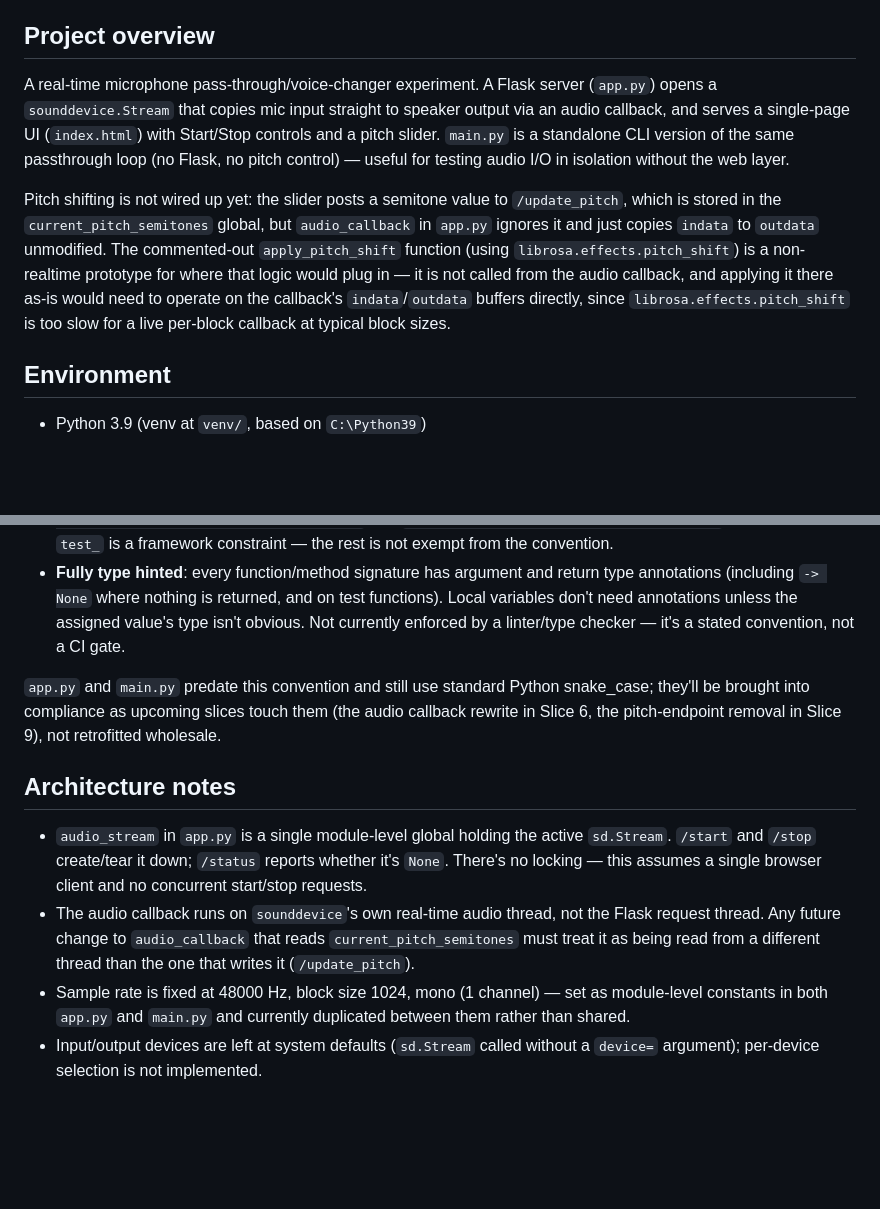
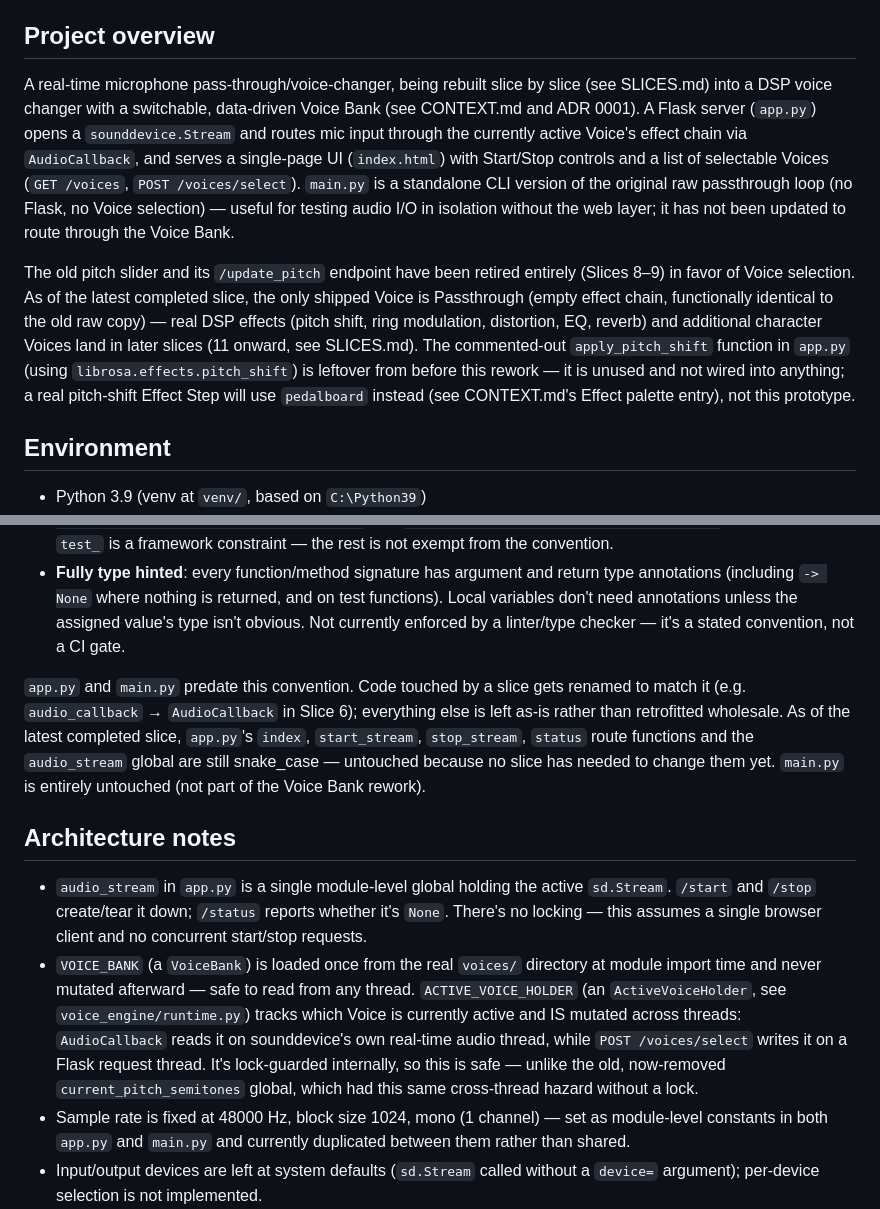
Before and after one commit to Elliot-JW-Richardson/voiceChanger, a Markdown page: CLAUDE.md, 2 parts joined by grey strips. Rendered like a GitHub page; blank space fills up the shorter version.

Commit message:
Refresh CLAUDE.md now that the pitch slider/endpoint are retired
Project overview, Code style, and Architecture notes referenced the old
pitch slider, /update_pitch, and current_pitch_semitones, all removed by
Slices 8-9. Updated to describe the Voice Bank/Voice selection system in
their place, and to correctly reflect which app.py symbols are still
snake_case (untouched, not scheduled) vs already migrated.

Co-Authored-By: Claude Sonnet 5 <noreply@anthropic.com>

```diff
--- a/CLAUDE.md
+++ b/CLAUDE.md
@@ -4,9 +4,9 @@ This file provides guidance to Claude Code (claude.ai/code) when working with co
 
 ## Project overview
 
-A real-time microphone pass-through/voice-changer experiment. A Flask server (`app.py`) opens a `sounddevice.Stream` that copies mic input straight to speaker output via an audio callback, and serves a single-page UI (`index.html`) with Start/Stop controls and a pitch slider. `main.py` is a standalone CLI version of the same passthrough loop (no Flask, no pitch control) — useful for testing audio I/O in isolation without the web layer.
+A real-time microphone pass-through/voice-changer, being rebuilt slice by slice (see SLICES.md) into a DSP voice changer with a switchable, data-driven Voice Bank (see CONTEXT.md and ADR 0001). A Flask server (`app.py`) opens a `sounddevice.Stream` and routes mic input through the currently active Voice's effect chain via `AudioCallback`, and serves a single-page UI (`index.html`) with Start/Stop controls and a list of selectable Voices (`GET /voices`, `POST /voices/select`). `main.py` is a standalone CLI version of the original raw passthrough loop (no Flask, no Voice selection) — useful for testing audio I/O in isolation without the web layer; it has not been updated to route through the Voice Bank.
 
-Pitch shifting is not wired up yet: the slider posts a semitone value to `/update_pitch`, which is stored in the `current_pitch_semitones` global, but `audio_callback` in `app.py` ignores it and just copies `indata` to `outdata` unmodified. The commented-out `apply_pitch_shift` function (using `librosa.effects.pitch_shift`) is a non-realtime prototype for where that logic would plug in — it is not called from the audio callback, and applying it there as-is would need to operate on the callback's `indata`/`outdata` buffers directly, since `librosa.effects.pitch_shift` is too slow for a live per-block callback at typical block sizes.
+The old pitch slider and its `/update_pitch` endpoint have been retired entirely (Slices 8–9) in favor of Voice selection. As of the latest completed slice, the only shipped Voice is Passthrough (empty effect chain, functionally identical to the old raw copy) — real DSP effects (pitch shift, ring modulation, distortion, EQ, reverb) and additional character Voices land in later slices (11 onward, see SLICES.md). The commented-out `apply_pitch_shift` function in `app.py` (using `librosa.effects.pitch_shift`) is leftover from before this rework — it is unused and not wired into anything; a real pitch-shift Effect Step will use `pedalboard` instead (see CONTEXT.md's Effect palette entry), not this prototype.
 
 ## Environment
 
@@ -47,11 +47,11 @@ Deliberate deviation from PEP 8, established starting with the Slice 1 implement
 - **Exception**: pytest test functions keep the mandatory lowercase `test_` prefix pytest's default discovery requires, but everything after it follows the normal PascalCase function rule (e.g. `def test_EmptyChainReturnsBlockUnchanged():`, not `test_empty_chain_returns_block_unchanged`). Only the literal `test_` is a framework constraint — the rest is not exempt from the convention.
 - **Fully type hinted**: every function/method signature has argument and return type annotations (including `-> None` where nothing is returned, and on test functions). Local variables don't need annotations unless the assigned value's type isn't obvious. Not currently enforced by a linter/type checker — it's a stated convention, not a CI gate.
 
-`app.py` and `main.py` predate this convention and still use standard Python snake_case; they'll be brought into compliance as upcoming slices touch them (the audio callback rewrite in Slice 6, the pitch-endpoint removal in Slice 9), not retrofitted wholesale.
+`app.py` and `main.py` predate this convention. Code touched by a slice gets renamed to match it (e.g. `audio_callback` → `AudioCallback` in Slice 6); everything else is left as-is rather than retrofitted wholesale. As of the latest completed slice, `app.py`'s `index`, `start_stream`, `stop_stream`, `status` route functions and the `audio_stream` global are still snake_case — untouched because no slice has needed to change them yet. `main.py` is entirely untouched (not part of the Voice Bank rework).
 
 ## Architecture notes
 
 - `audio_stream` in `app.py` is a single module-level global holding the active `sd.Stream`. `/start` and `/stop` create/tear it down; `/status` reports whether it's `None`. There's no locking — this assumes a single browser client and no concurrent start/stop requests.
-- The audio callback runs on `sounddevice`'s own real-time audio thread, not the Flask request thread. Any future change to `audio_callback` that reads `current_pitch_semitones` must treat it as being read from a different thread than the one that writes it (`/update_pitch`).
+- `VOICE_BANK` (a `VoiceBank`) is loaded once from the real `voices/` directory at module import time and never mutated afterward — safe to read from any thread. `ACTIVE_VOICE_HOLDER` (an `ActiveVoiceHolder`, see `voice_engine/runtime.py`) tracks which Voice is currently active and IS mutated across threads: `AudioCallback` reads it on sounddevice's own real-time audio thread, while `POST /voices/select` writes it on a Flask request thread. It's lock-guarded internally, so this is safe — unlike the old, now-removed `current_pitch_semitones` global, which had this same cross-thread hazard without a lock.
 - Sample rate is fixed at 48000 Hz, block size 1024, mono (1 channel) — set as module-level constants in both `app.py` and `main.py` and currently duplicated between them rather than shared.
 - Input/output devices are left at system defaults (`sd.Stream` called without a `device=` argument); per-device selection is not implemented.
```
